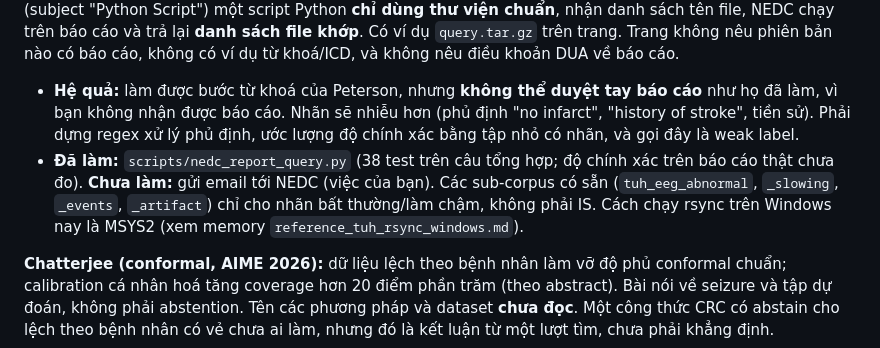
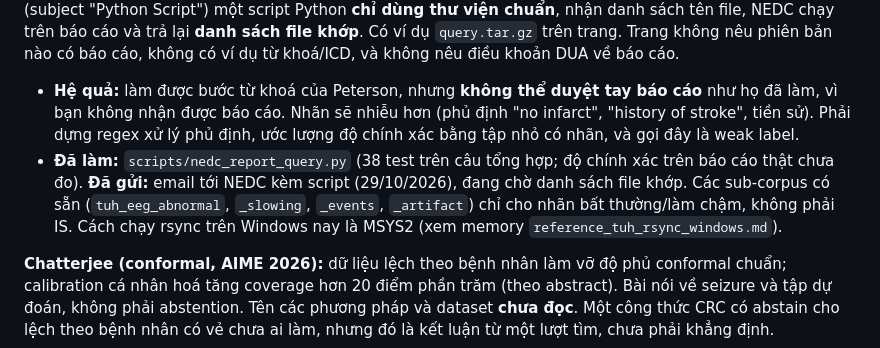
Before and after one commit to LeXuanQue/neuratriage-eeg, a Markdown page: docs/neuro_portfolio_plan.md, the part around the change. GitHub-like rendering.

Commit message:
docs: record that the report-query script was sent to NEDC

```diff
--- a/docs/neuro_portfolio_plan.md
+++ b/docs/neuro_portfolio_plan.md
@@ -77,7 +77,7 @@ N4 để sau T1/2027 (cần mua phần cứng). N2B/N5 chờ GPU.
 
 **Mâu thuẫn trên đã giải quyết (liệt kê remote chỉ đọc, 2026-10-29):** máy chủ TUH chỉ có TUEG `v2.0.1` và `v2.0.2` (không có v1.x). `DOCS` của hai bản này chỉ có `headers.tar.gz` và các `sessions_*.list`, **không có báo cáo lâm sàng**. Vậy cách gán nhãn bằng từ khoá báo cáo như Peterson **không làm được qua tài khoản này**. **Dịch vụ tìm báo cáo của NEDC đã xác nhận tồn tại** (trang `isip.piconepress.com/projects/nedc/html/tuh_eeg/`, đọc 2026-10-29): "We no longer distribute reports with our corpora" nhưng cho tìm từ khoá trên báo cáo đã ẩn danh. Cách làm: gửi email tới `help@nedcdata.org` (subject "Python Script") một script Python **chỉ dùng thư viện chuẩn**, nhận danh sách tên file, NEDC chạy trên báo cáo và trả lại **danh sách file khớp**. Có ví dụ `query.tar.gz` trên trang. Trang không nêu phiên bản nào có báo cáo, không có ví dụ từ khoá/ICD, và không nêu điều khoản DUA về báo cáo.
 - **Hệ quả:** làm được bước từ khoá của Peterson, nhưng **không thể duyệt tay báo cáo** như họ đã làm, vì bạn không nhận được báo cáo. Nhãn sẽ nhiễu hơn (phủ định "no infarct", "history of stroke", tiền sử). Phải dựng regex xử lý phủ định, ước lượng độ chính xác bằng tập nhỏ có nhãn, và gọi đây là weak label.
-- **Đã làm:** `scripts/nedc_report_query.py` (38 test trên câu tổng hợp; độ chính xác trên báo cáo thật chưa đo). **Chưa làm:** gửi email tới NEDC (việc của bạn). Các sub-corpus có sẵn (`tuh_eeg_abnormal`, `_slowing`, `_events`, `_artifact`) chỉ cho nhãn bất thường/làm chậm, không phải IS. Cách chạy rsync trên Windows nay là MSYS2 (xem memory `reference_tuh_rsync_windows.md`).
+- **Đã làm:** `scripts/nedc_report_query.py` (38 test trên câu tổng hợp; độ chính xác trên báo cáo thật chưa đo). **Đã gửi:** email tới NEDC kèm script (29/10/2026), đang chờ danh sách file khớp. Các sub-corpus có sẵn (`tuh_eeg_abnormal`, `_slowing`, `_events`, `_artifact`) chỉ cho nhãn bất thường/làm chậm, không phải IS. Cách chạy rsync trên Windows nay là MSYS2 (xem memory `reference_tuh_rsync_windows.md`).
 
 **Chatterjee (conformal, AIME 2026):** dữ liệu lệch theo bệnh nhân làm vỡ độ phủ conformal chuẩn; calibration cá nhân hoá tăng coverage hơn 20 điểm phần trăm (theo abstract). Bài nói về seizure và tập dự đoán, không phải abstention. Tên các phương pháp và dataset **chưa đọc**. Một công thức CRC có abstain cho lệch theo bệnh nhân có vẻ chưa ai làm, nhưng đó là kết luận từ một lượt tìm, chưa phải khẳng định.
 
```
